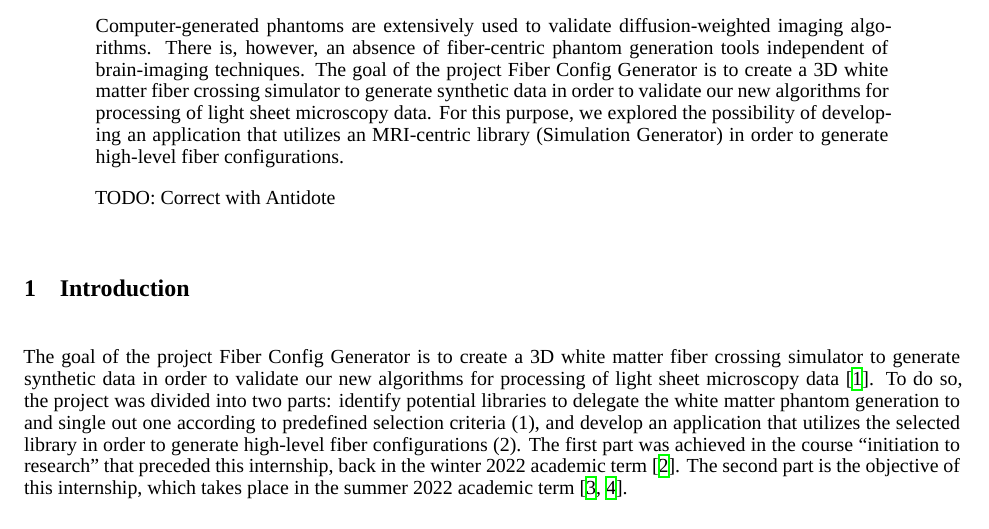
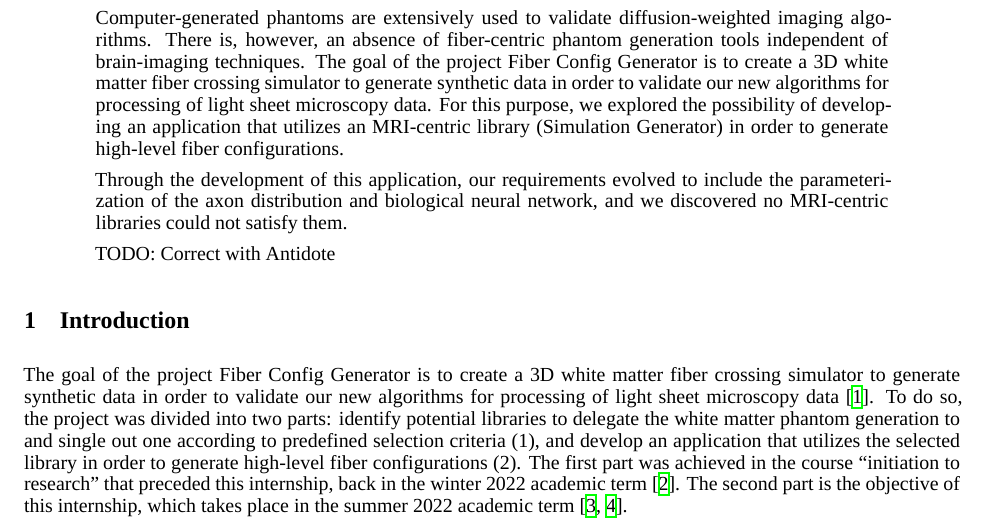
Before and after one commit to benoit-dubreuil/fiber-config-generator, a LaTeX paper (report/report.tex): part of page 1 of 4, cut so that both start at the same text. Compiled offline with XeLaTeX; a missing font is replaced by an installed copy or a similar font.

Commit message:
Tell result #1

```diff
--- a/report/report.tex
+++ b/report/report.tex
@@ -82,6 +82,8 @@
     There is, however, an absence of fiber-centric phantom generation tools independent of brain-imaging techniques.
     The goal of the project Fiber Config Generator is to create a 3D white matter fiber crossing simulator to generate synthetic data in order to validate our new algorithms for processing of light sheet microscopy data.
     For this purpose, we explored the possibility of developing an application that utilizes an MRI-centric library (Simulation Generator) in order to generate high-level fiber configurations.
+
+    Through the development of this application, our requirements evolved to include the parameterization of the axon distribution and biological neural network, and we discovered no MRI-centric libraries could not satisfy them.
 
     TODO: Correct with Antidote
   \end{abstract}
```
